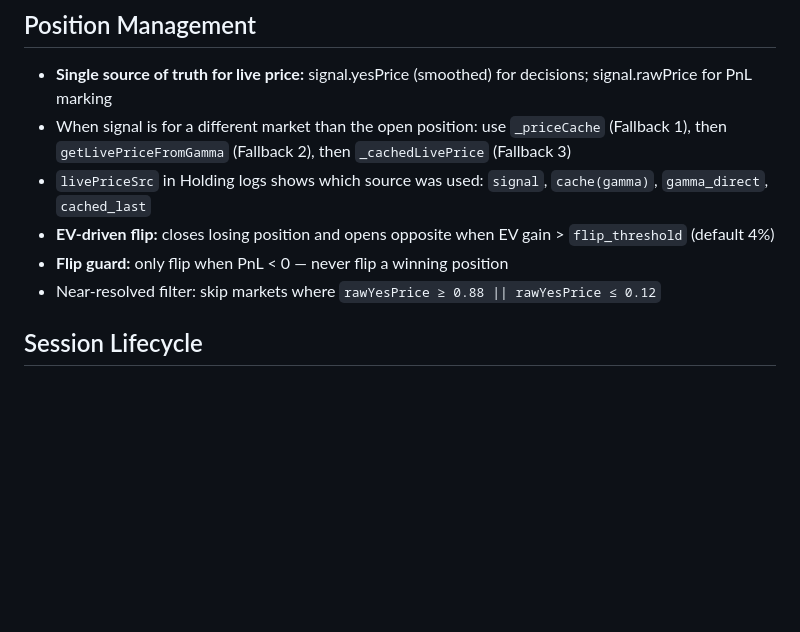
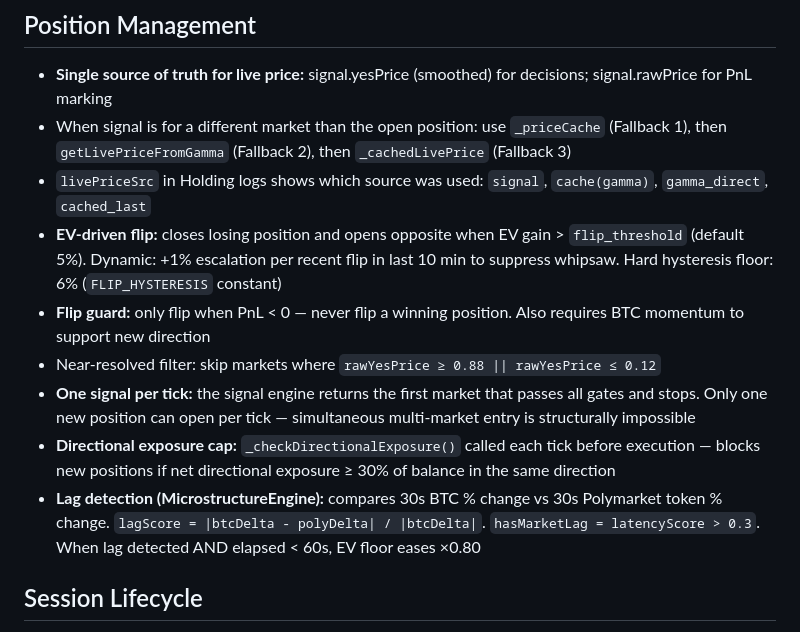
Before and after one commit to fmrxr/polybot-backend, a Markdown page: CLAUDE.md, the part around the change. GitHub-like rendering; blank space fills up the shorter version.

Commit message:
docs: clarify position limits, flip logic, lag detection in CLAUDE.md

```diff
--- a/CLAUDE.md
+++ b/CLAUDE.md
@@ -75,9 +75,12 @@ Gates run in order; first failure = SKIP:
 - **Single source of truth for live price:** signal.yesPrice (smoothed) for decisions; signal.rawPrice for PnL marking
 - When signal is for a different market than the open position: use `_priceCache` (Fallback 1), then `getLivePriceFromGamma` (Fallback 2), then `_cachedLivePrice` (Fallback 3)
 - `livePriceSrc` in Holding logs shows which source was used: `signal`, `cache(gamma)`, `gamma_direct`, `cached_last`
-- **EV-driven flip:** closes losing position and opens opposite when EV gain > `flip_threshold` (default 4%)
-- **Flip guard:** only flip when PnL < 0 — never flip a winning position
+- **EV-driven flip:** closes losing position and opens opposite when EV gain > `flip_threshold` (default 5%). Dynamic: +1% escalation per recent flip in last 10 min to suppress whipsaw. Hard hysteresis floor: 6% (`FLIP_HYSTERESIS` constant)
+- **Flip guard:** only flip when PnL < 0 — never flip a winning position. Also requires BTC momentum to support new direction
 - Near-resolved filter: skip markets where `rawYesPrice ≥ 0.88 || rawYesPrice ≤ 0.12`
+- **One signal per tick:** the signal engine returns the first market that passes all gates and stops. Only one new position can open per tick — simultaneous multi-market entry is structurally impossible
+- **Directional exposure cap:** `_checkDirectionalExposure()` called each tick before execution — blocks new positions if net directional exposure ≥ 30% of balance in the same direction
+- **Lag detection (MicrostructureEngine):** compares 30s BTC % change vs 30s Polymarket token % change. `lagScore = |btcDelta - polyDelta| / |btcDelta|`. `hasMarketLag = latencyScore > 0.3`. When lag detected AND elapsed < 60s, EV floor eases ×0.80
 
 ## Session Lifecycle
 - Each bot start creates a new `trading_sessions` row
```
